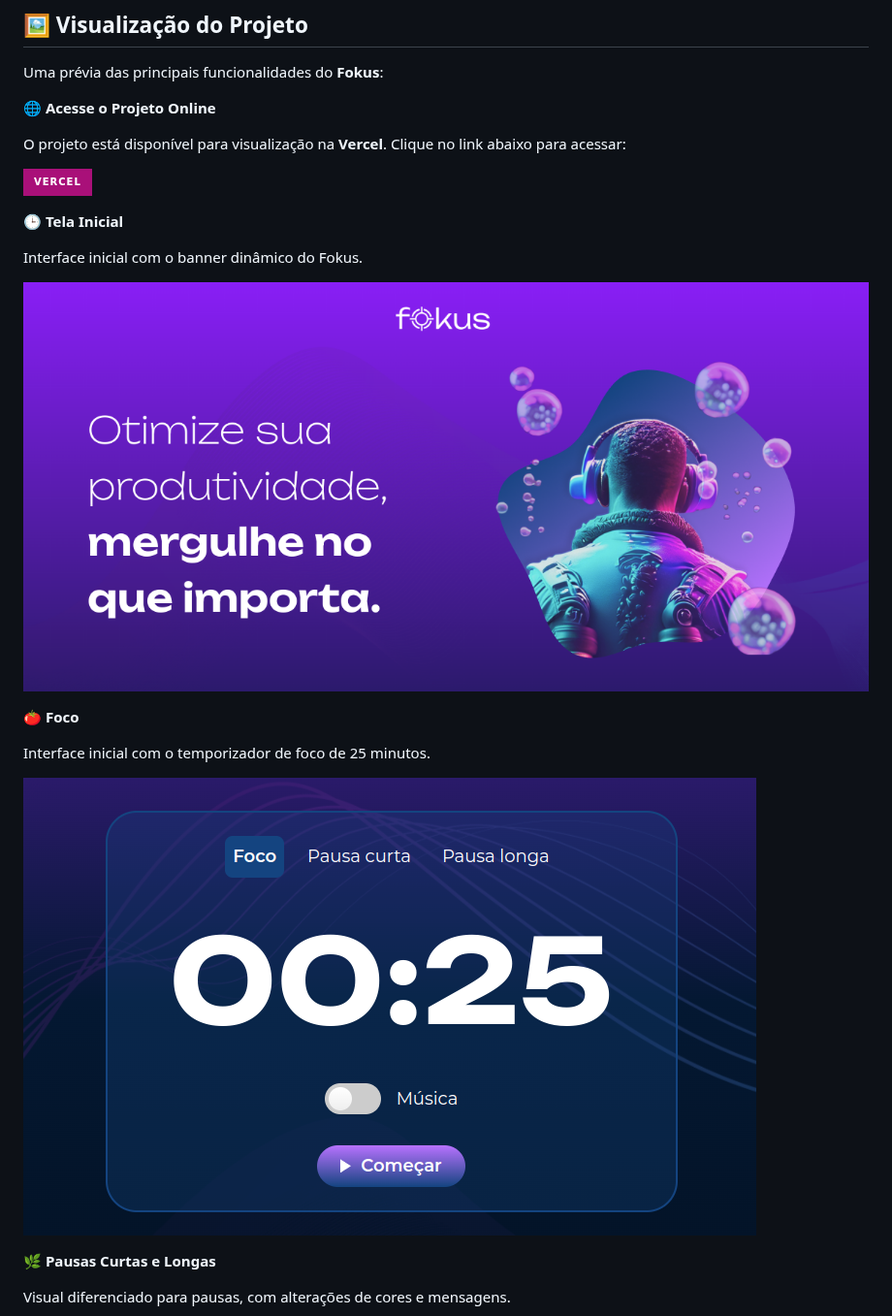
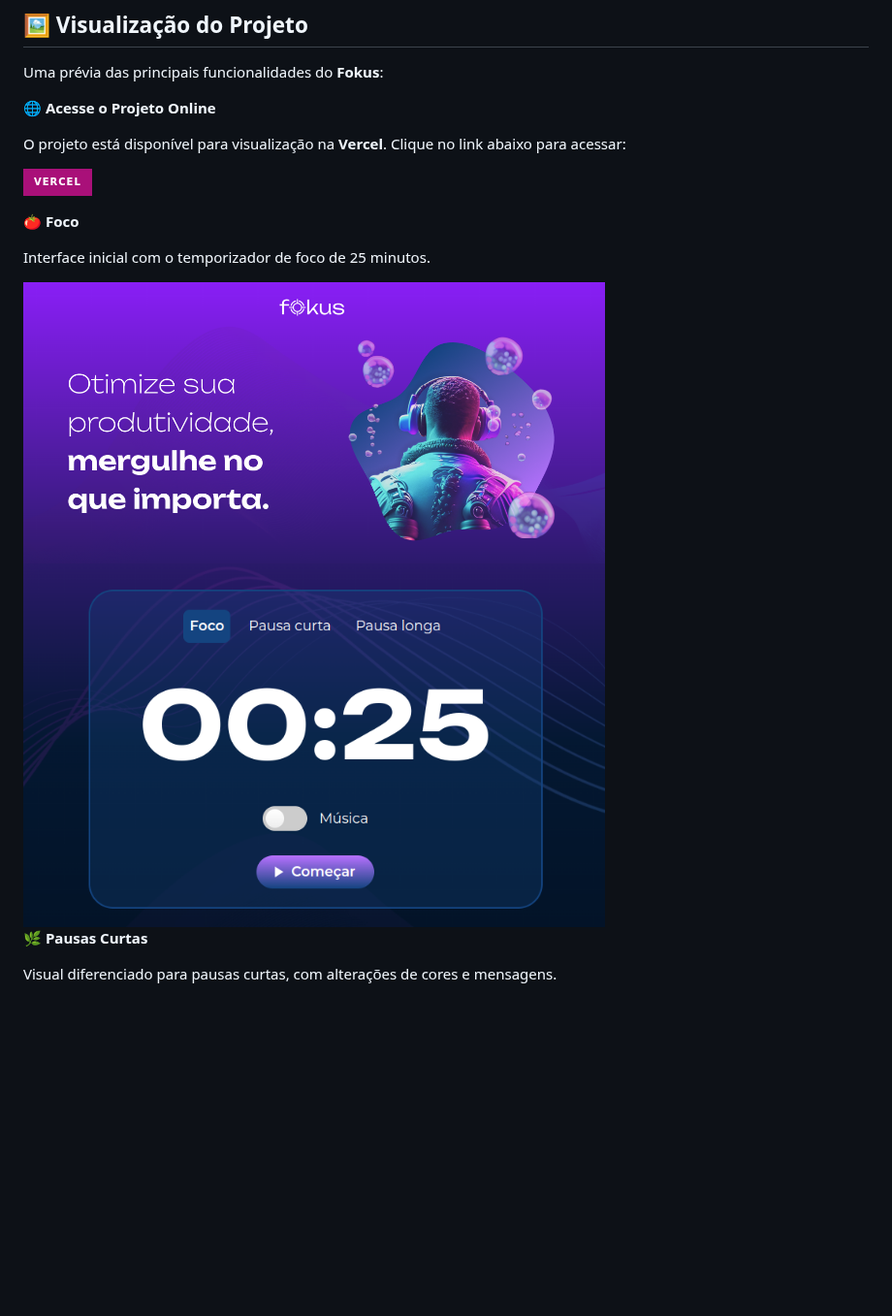
Before and after one commit to Natalia-Timote/Fokus, a Markdown page: README.md, the part around one of its changes. Shown at 97% size. Rendered like a GitHub page; badges without logos; blank space fills up the shorter version.

```diff
--- a/README.md
+++ b/README.md
@@ -38,19 +38,14 @@ O projeto está disponível para visualização na **Vercel**. Clique no link ab
 
 <a href="https://fokus-pomodoro-tau.vercel.app" target="_blank">![Static Badge](https://img.shields.io/badge/Vercel-project?style=for-the-badge&color=A91079)</a>
 
-**🕒 Tela Inicial**
-
-Interface inicial com o banner dinâmico do Fokus.
-
-![Página Inicial](imagens/fokus-home.png)
-
 **🍅 Foco**
 
 Interface inicial com o temporizador de foco de 25 minutos.
 
-![Foco](imagens/fokus-foco.png)
+<img src="imagens/fokus-home.png" width="600" alt="Foco - Banner"/>
+<img src="imagens/fokus-foco.png" width="600" alt="Foco"/>
 
-**🌿 Pausas Curtas e Longas**
+**🌿 Pausas Curtas**
 
-Visual diferenciado para pausas, com alterações de cores e mensagens.
+Visual diferenciado para pausas curtas, com alterações de cores e mensagens.
 
```
Also changed, not shown: other parts of README.md (+8 -4 lines).
